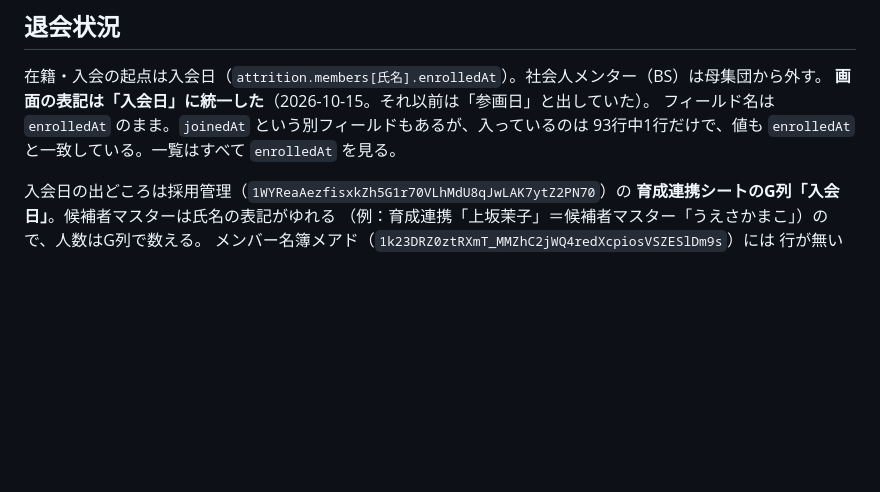
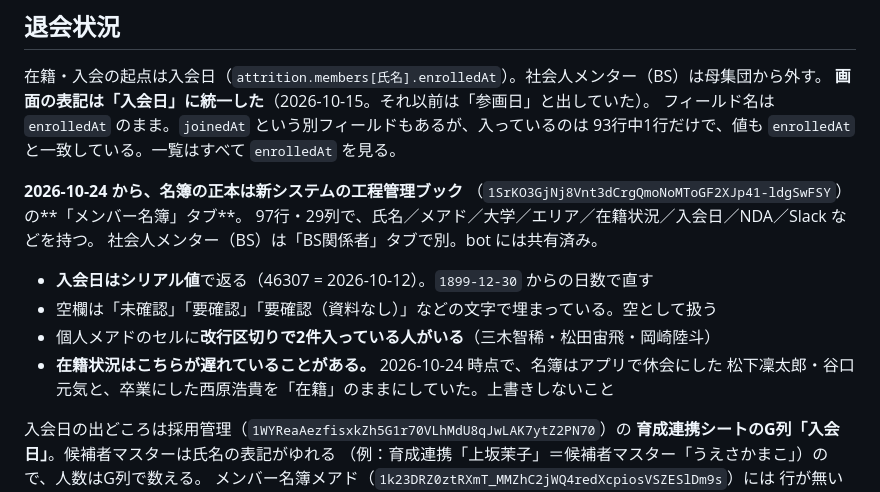
Before and after one commit to kitamura104toshi-cyber/rvss-org, a Markdown page: CLAUDE.md, the part around the change. Drawn GitHub-style; blank space fills up the shorter version.

Commit message:
Note the new roster sheet as the source for member data
工程管理ブックの「メンバー名簿」タブから4名（長谷川聡一・國見俊介・鈴木聖歩・工藤朝郎）を
取り込み、既存メンバーの空欄も埋めた。入会日はシリアル値、空欄は「未確認」の文字、
在籍状況はアプリのほうが新しいことがある。

Co-Authored-By: Claude Opus 5 <noreply@anthropic.com>

```diff
--- a/CLAUDE.md
+++ b/CLAUDE.md
@@ -417,6 +417,17 @@ Vault に `anthropic_api_key` があればタスク名を要約する。無け
 フィールド名は `enrolledAt` のまま。`joinedAt` という別フィールドもあるが、入っているのは
 93行中1行だけで、値も `enrolledAt` と一致している。一覧はすべて `enrolledAt` を見る。
 
+**2026-10-24 から、名簿の正本は新システムの工程管理ブック**
+（`1SrKO3GjNj8Vnt3dCrgQmoNoMToGF2XJp41-ldgSwFSY`）の**「メンバー名簿」タブ**。
+97行・29列で、氏名／メアド／大学／エリア／在籍状況／入会日／NDA／Slack などを持つ。
+社会人メンター（BS）は「BS関係者」タブで別。bot には共有済み。
+
+- **入会日はシリアル値**で返る（46307 = 2026-10-12）。`1899-12-30` からの日数で直す
+- 空欄は「未確認」「要確認」「要確認（資料なし）」などの文字で埋まっている。空として扱う
+- 個人メアドのセルに**改行区切りで2件入っている人がいる**（三木智稀・松田宙飛・岡崎陸斗）
+- **在籍状況はこちらが遅れていることがある。** 2026-10-24 時点で、名簿はアプリで休会にした
+  松下凜太郎・谷口元気と、卒業にした西原浩貴を「在籍」のままにしていた。上書きしないこと
+
 入会日の出どころは採用管理（`1WYReaAezfisxkZh5G1r70VLhMdU8qJwLAK7ytZ2PN70`）の
 **育成連携シートのG列「入会日」**。候補者マスターは氏名の表記がゆれる
 （例：育成連携「上坂茉子」＝候補者マスター「うえさかまこ」）ので、人数はG列で数える。
```
